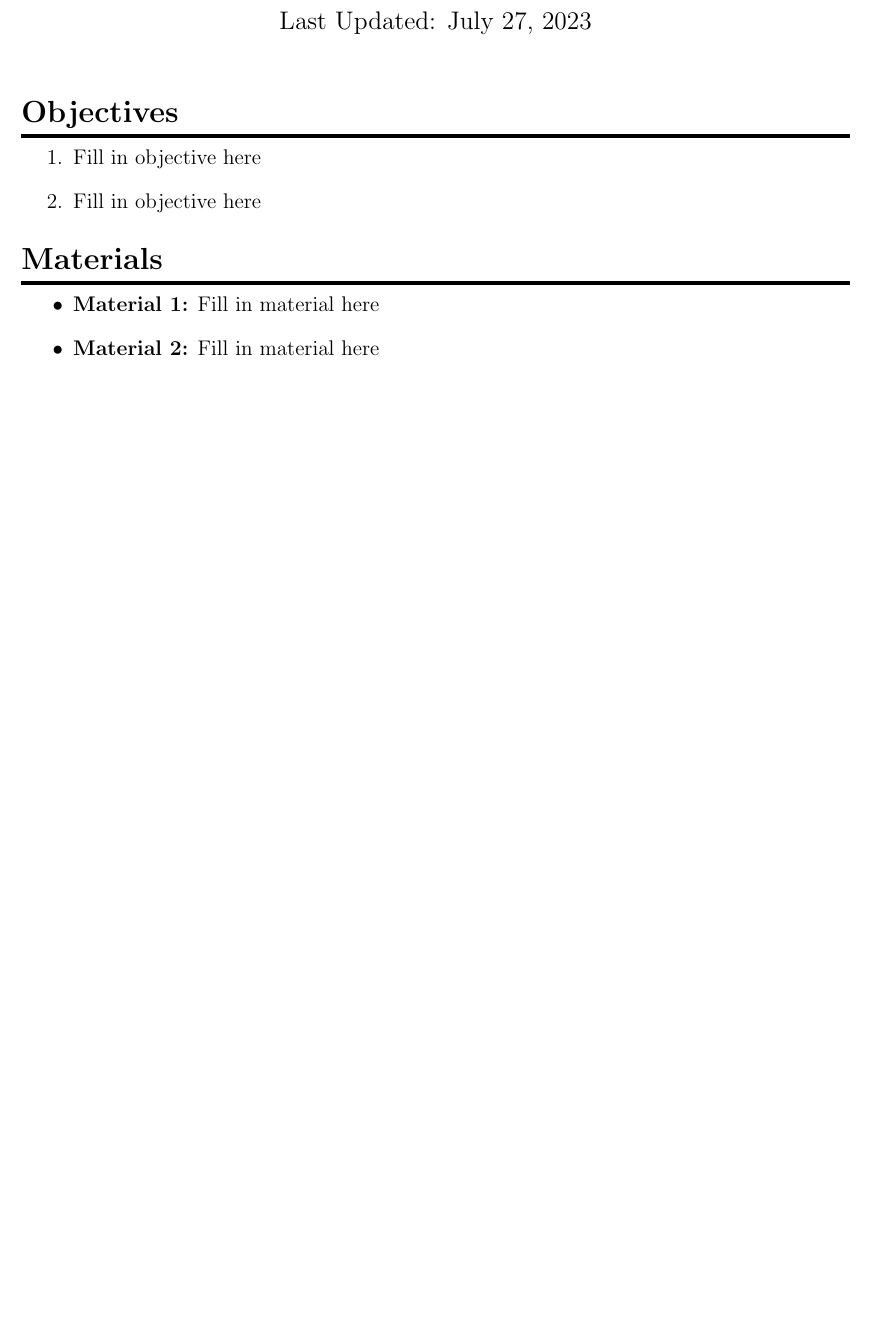
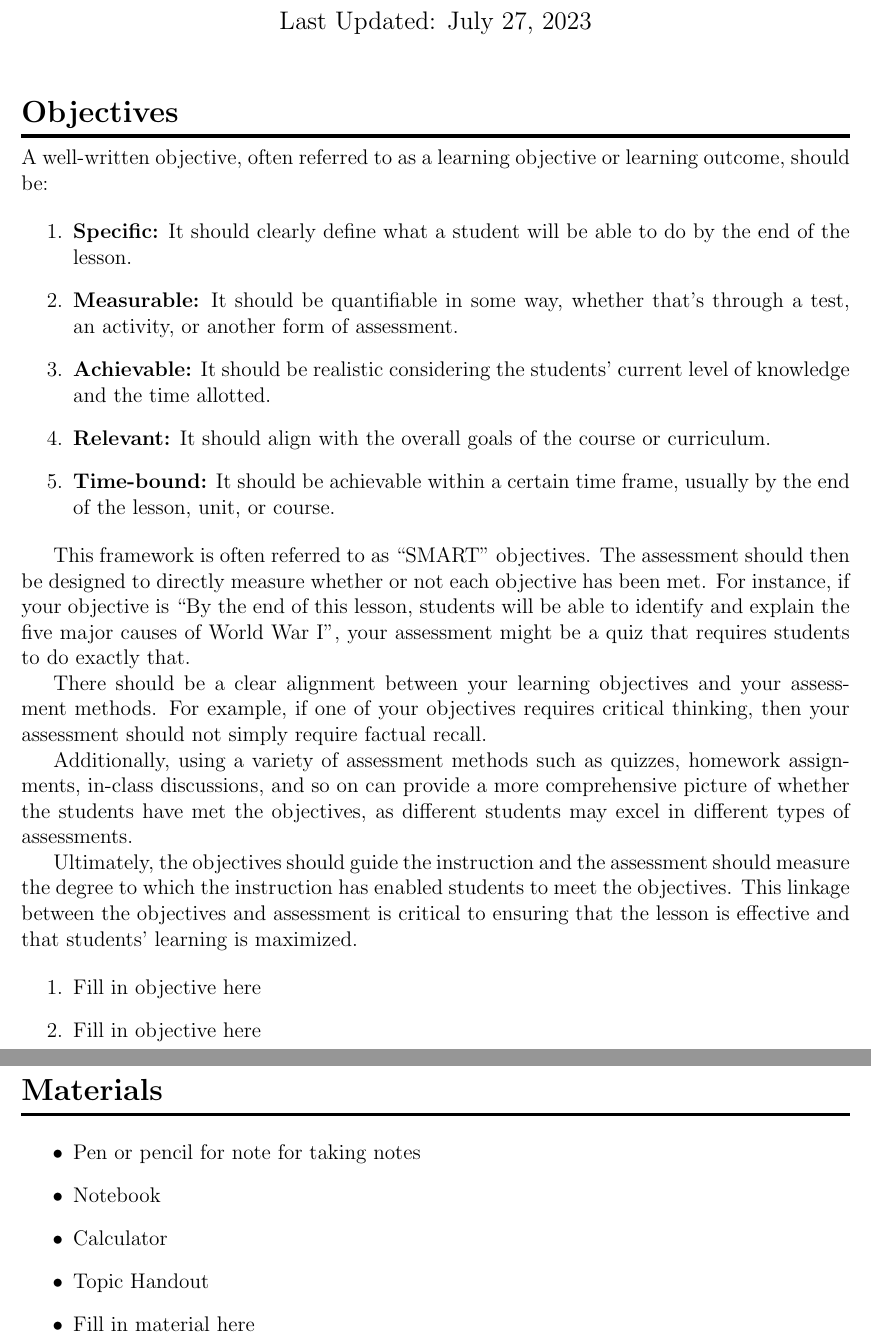
Before and after one commit to rosstimo/lessonPlanTemplate, a LaTeX document (lessonPlan/main.tex, which reads lessonPlan/objectives.tex, template/preamble.tex): part of page 1 of 5 before the commit and two parts of pages 1 and 2 of 6 after it, the two joined at a grey line, cut so that both start at the same text, the shorter picture padded with empty space. Compiled offline with pdfLaTeX.

Commit message:
add objectives, materials

```diff
--- a/lessonPlan/objectives.tex
+++ b/lessonPlan/objectives.tex
@@ -3,24 +3,31 @@
 %%---------------------------------------------------------------------------%%
 \begin{document}
 \section*{Objectives}
-\begin{comment}
 
-    A well-written objective, often referred to as a learning objective or learning outcome, should be:
-    1. **Specific:** It should clearly define what a student will be able to do by the end of the lesson.
-    2. **Measurable:** It should be quantifiable in some way, whether that's through a test, an activity, or another form of assessment.
-    3. **Achievable:** It should be realistic considering the students' current level of knowledge and the time allotted.
-    4. **Relevant:** It should align with the overall goals of the course or curriculum.
-    5. **Time-bound:** It should be achievable within a certain time frame, usually by the end of the lesson, unit, or course.
-    This framework is often referred to as "SMART" objectives.
-    The assessment should then be designed to directly measure whether or not each objective has been met. For instance, if your objective is "By the end of this lesson, students will be able to identify and explain the five major causes of World War I", your assessment might be a quiz that requires students to do exactly that.
+\setlength{\parindent}{0in}
+% \begin{comment}
 
-    Moreover, there should be a clear alignment (often referred to as "alignment of assessment") between your learning objectives and your assessment methods. For example, if one of your objectives requires critical thinking, then your assessment should not simply require factual recall.
+A well-written objective, often referred to as a learning objective or learning outcome, should be:
 
-    Additionally, using a variety of assessment methods (such as quizzes, homework assignments, in-class discussions, and so on) can provide a more comprehensive picture of whether the students have met the objectives, as different students may excel in different types of assessments.
+\begin{enumerate}
+  \item \textbf{Specific:} It should clearly define what a student will be able to do by the end of the lesson.
+  \item \textbf{Measurable:} It should be quantifiable in some way, whether that's through a test, an activity, or another form of assessment.
+  \item \textbf{Achievable:} It should be realistic considering the students' current level of knowledge and the time allotted.
+  \item \textbf{Relevant:} It should align with the overall goals of the course or curriculum.
+  \item \textbf{Time-bound:} It should be achievable within a certain time frame, usually by the end of the lesson, unit, or course.
+\end{enumerate}
 
-    Ultimately, the objectives should guide the instruction and the assessment should measure the degree to which the instruction has enabled students to meet the objectives. This linkage between the objectives and assessment is critical to ensuring that the lesson is effective and that students' learning is maximized.
+\setlength{\parindent}{0.25in}
+This framework is often referred to as ``SMART'' objectives. The assessment should then be designed to directly measure whether or not each objective has been met. For instance, if your objective is ``By the end of this lesson, students will be able to identify and explain the five major causes of World War I'', your assessment might be a quiz that requires students to do exactly that.
 
-\end{comment}
+There should be a clear alignment between your learning objectives and your assessment methods. For example, if one of your objectives requires critical thinking, then your assessment should not simply require factual recall.
+
+Additionally, using a variety of assessment methods such as quizzes, homework assignments, in-class discussions, and so on can provide a more comprehensive picture of whether the students have met the objectives, as different students may excel in different types of assessments.
+
+Ultimately, the objectives should guide the instruction and the assessment should measure the degree to which the instruction has enabled students to meet the objectives. This linkage between the objectives and assessment is critical to ensuring that the lesson is effective and that students' learning is maximized.
+
+% \end{comment}
+
 \begin{enumerate}
   \item  Fill in objective here
   \item  Fill in objective here
--- a/template/preamble.tex
+++ b/template/preamble.tex
@@ -13,11 +13,9 @@
 % contrl end of line wrap/hyphenation
 \usepackage{ragged2e}
 
-% \usepackage{titling}% custom title formatting
-
 % More granular control over title format of part, section, subsection, paragragh ...
-\usepackage{titlesec}%custom section formatting
-% Custom section spacing and formatting
+\usepackage{titlesec}
+% Custom section spacing and formatting examples:
 % \titleformat{\part}{\Huge\scshape\filcenter}{}{1em}{}
 % \titleformat{\section}{\Large\bf\raggedright}{}{1em}{}[{\titlerule[2pt]}]
 % \titlespacing{\section}{0pt}{3pt}{7pt}
@@ -30,14 +28,19 @@
 \usepackage{enumitem}
 
 %%------ LaTeX mechanics
-\usepackage{subfiles} % allows compile of only subfile
+
+ % allows compile of only subfile
+\usepackage{subfiles}
+
 \usepackage{xifthen}
 
 %%------   debug/development
 \usepackage{blindtext} % Dummy text and tools
 %\Blindtext [2] [1] % two paragraphs 1 textblock
 
-\usepackage{comment} % adds multiline comments \begin{comment} ... \end{comment}
+ % adds multiline comments
+\usepackage{comment}
+% \begin{comment} ... \end{comment}
 
 %%------   math tools
 \usepackage{mathtools} % new, contains amsmath
```
Also changed, not shown: lessonPlan/materials.tex (+8 -2 lines).
